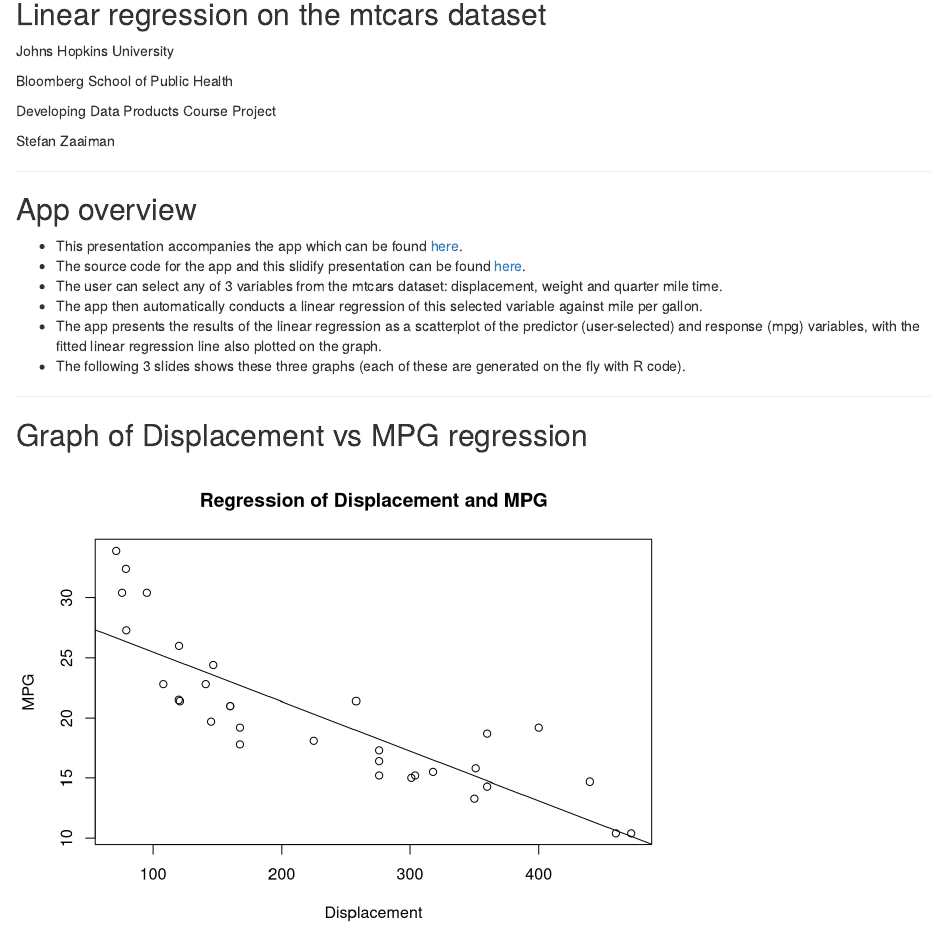
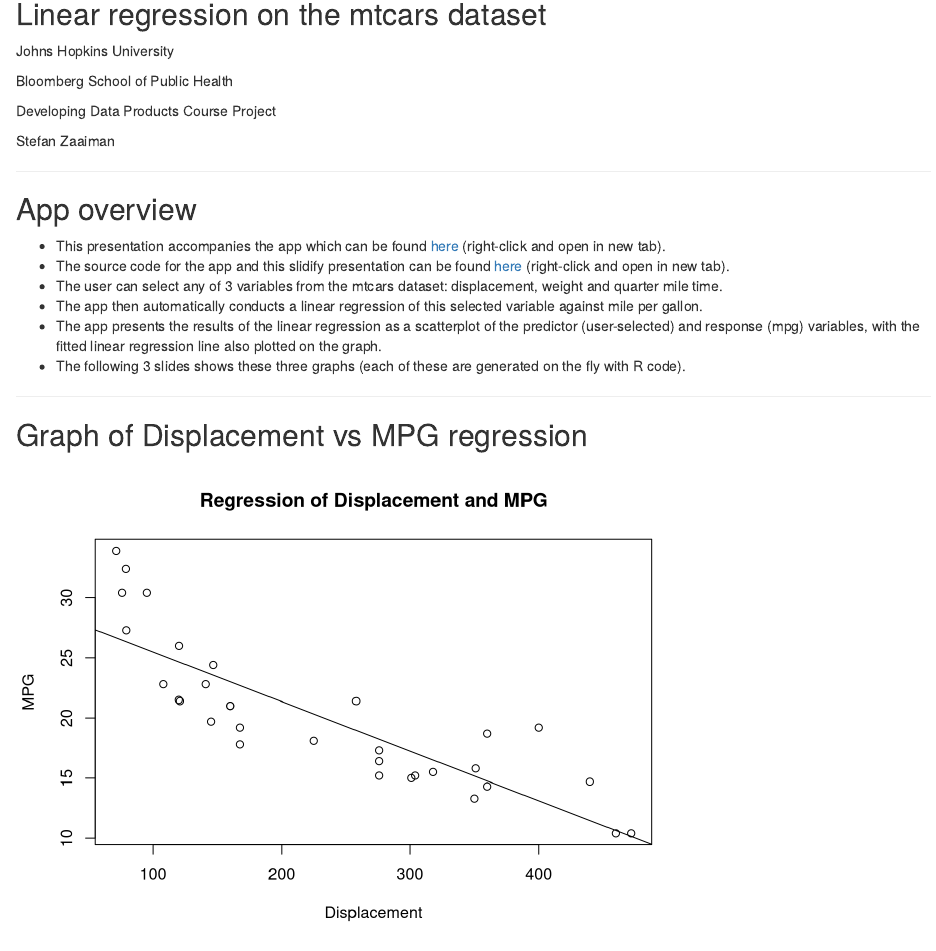
Before and after one commit to StefanZaaiman/DevDataProdsCourseProj, an R Markdown document (index.Rmd): the page in a window 1100 px wide, from 160 px down. Rendered offline with R 4.5, knitr and Pandoc, with nearby package versions.

Commit message:
Updated Index.Rmd

```diff
--- a/index.Rmd
+++ b/index.Rmd
@@ -29,8 +29,8 @@ Stefan Zaaiman
 
 ## App overview
 
-* This presentation accompanies the app which can be found [here](https://stefanzaaimanapps.shinyapps.io/stefanapp).
-* The source code for the app and this slidify presentation can be found [here](https://github.com/StefanZaaiman/DevDataProdsCourseProj).
+* This presentation accompanies the app which can be found [here](https://stefanzaaimanapps.shinyapps.io/stefanapp) (right-click and open in new tab).
+* The source code for the app and this slidify presentation can be found [here](https://github.com/StefanZaaiman/DevDataProdsCourseProj) (right-click and open in new tab).
 * The user can select any of 3 variables from the mtcars dataset: displacement, weight and quarter mile time.
 * The app then automatically conducts a linear regression of this selected variable against mile per gallon.
 * The app presents the results of the linear regression as a scatterplot of the predictor (user-selected) and response (mpg) variables, with the fitted linear regression line also plotted on the graph.
```
